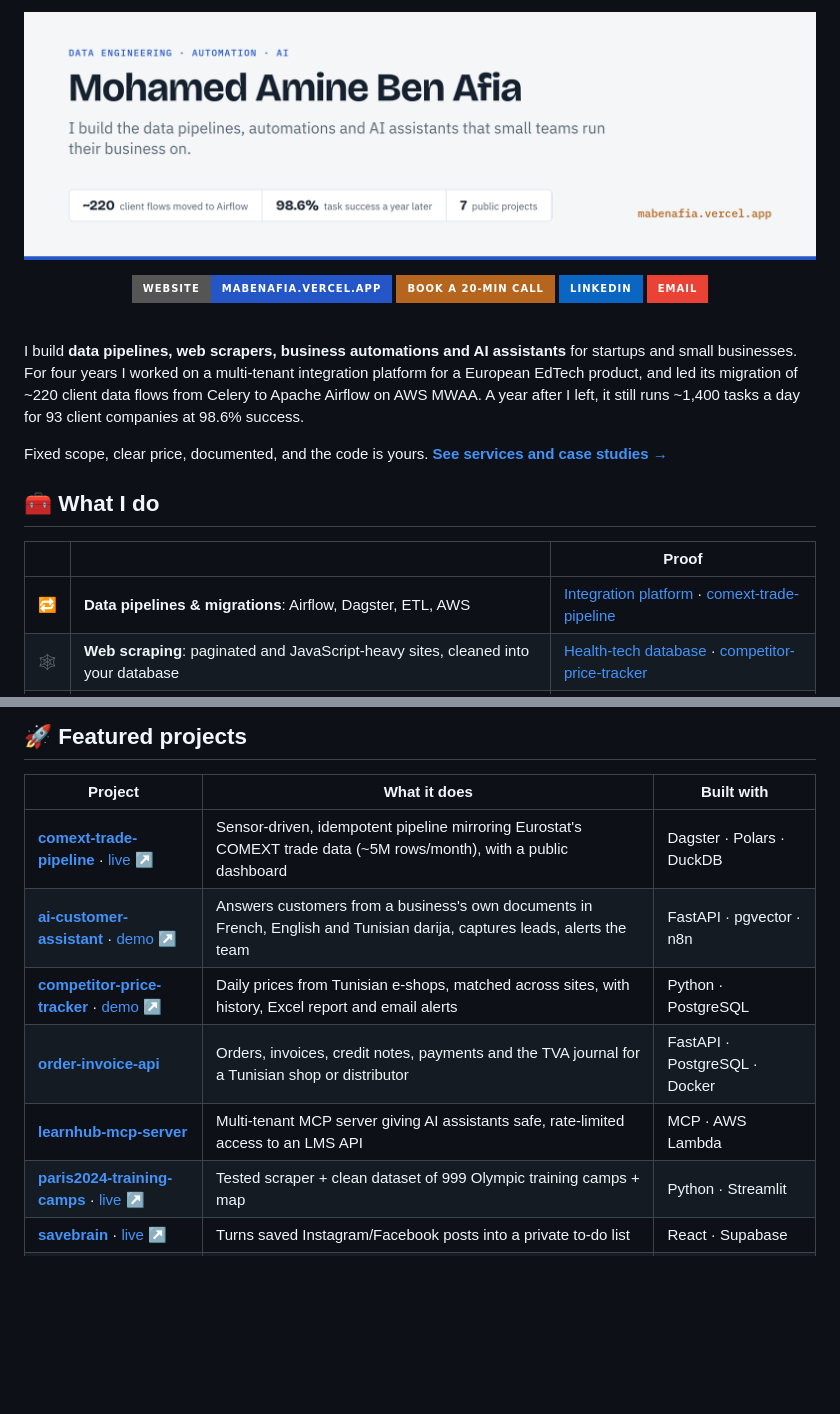
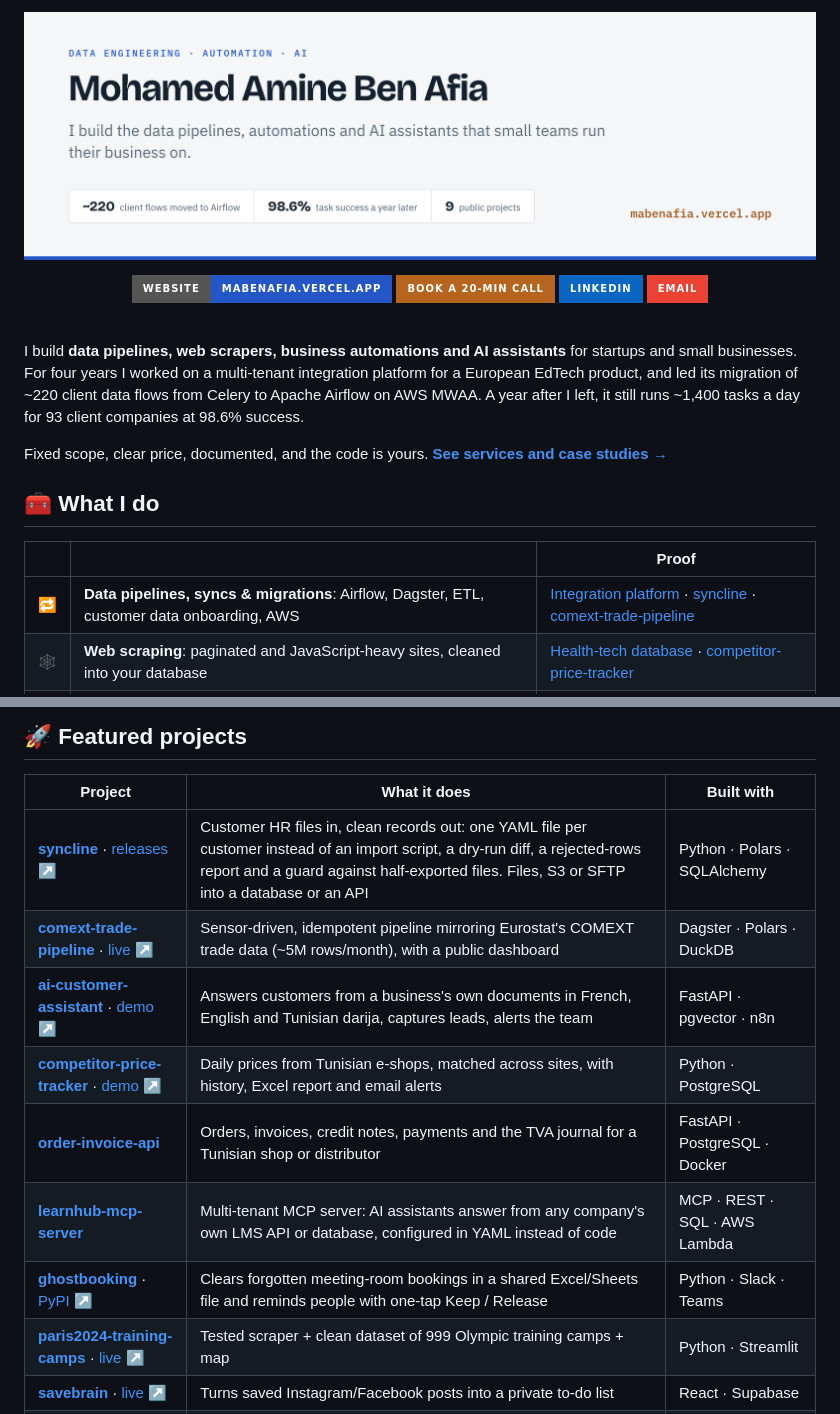
Before and after one commit to MedAmine-SUDO/MedAmine-SUDO, a Markdown page: README.md, 2 parts joined by grey strips. Rendered like a GitHub page; pictures changed too: assets/banner.png; badges without logos; blank space fills up the shorter version.

Commit message:
Profile: add Syncline and Ghostbooking, update LearnHub, banner now 9 public projects

```diff
--- a/README.md
+++ b/README.md
@@ -19,5 +19,5 @@ Fixed scope, clear price, documented, and the code is yours. **[See services and
 
 | | | Proof |
 |---|---|---|
-| 🔁 | **Data pipelines & migrations**: Airflow, Dagster, ETL, AWS | [Integration platform](https://mabenafia.vercel.app/work/integration-platform) · [comext-trade-pipeline](https://github.com/MedAmine-SUDO/comext-trade-pipeline) |
+| 🔁 | **Data pipelines, syncs & migrations**: Airflow, Dagster, ETL, customer data onboarding, AWS | [Integration platform](https://mabenafia.vercel.app/work/integration-platform) · [syncline](https://github.com/MedAmine-SUDO/syncline) · [comext-trade-pipeline](https://github.com/MedAmine-SUDO/comext-trade-pipeline) |
 | 🕸️ | **Web scraping**: paginated and JavaScript-heavy sites, cleaned into your database | [Health-tech database](https://mabenafia.vercel.app/work/practitioner-database) · [competitor-price-tracker](https://github.com/MedAmine-SUDO/competitor-price-tracker) |
@@ -28,11 +28,13 @@ Fixed scope, clear price, documented, and the code is yours. **[See services and
 
 | Project | What it does | Built with |
 |---|---|---|
+| **[syncline](https://github.com/MedAmine-SUDO/syncline)** · [releases ↗](https://github.com/MedAmine-SUDO/syncline/releases) | Customer HR files in, clean records out: one YAML file per customer instead of an import script, a dry-run diff, a rejected-rows report and a guard against half-exported files. Files, S3 or SFTP into a database or an API | Python · Polars · SQLAlchemy |
 | **[comext-trade-pipeline](https://github.com/MedAmine-SUDO/comext-trade-pipeline)** · [live ↗](https://eu-trade-explorer.streamlit.app/) | Sensor-driven, idempotent pipeline mirroring Eurostat's COMEXT trade data (~5M rows/month), with a public dashboard | Dagster · Polars · DuckDB |
 | **[ai-customer-assistant](https://github.com/MedAmine-SUDO/ai-customer-assistant)** · [demo ↗](https://ai-customer-assistant-demo.vercel.app) | Answers customers from a business's own documents in French, English and Tunisian darija, captures leads, alerts the team | FastAPI · pgvector · n8n |
 | **[competitor-price-tracker](https://github.com/MedAmine-SUDO/competitor-price-tracker)** · [demo ↗](https://medamine-sudo.github.io/competitor-price-tracker/) | Daily prices from Tunisian e-shops, matched across sites, with history, Excel report and email alerts | Python · PostgreSQL |
 | **[order-invoice-api](https://github.com/MedAmine-SUDO/order-invoice-api)** | Orders, invoices, credit notes, payments and the TVA journal for a Tunisian shop or distributor | FastAPI · PostgreSQL · Docker |
-| **[learnhub-mcp-server](https://github.com/MedAmine-SUDO/learnhub-mcp-server)** | Multi-tenant MCP server giving AI assistants safe, rate-limited access to an LMS API | MCP · AWS Lambda |
+| **[learnhub-mcp-server](https://github.com/MedAmine-SUDO/learnhub-mcp-server)** | Multi-tenant MCP server: AI assistants answer from any company's own LMS API or database, configured in YAML instead of code | MCP · REST · SQL · AWS Lambda |
+| **[ghostbooking](https://github.com/MedAmine-SUDO/ghostbooking)** · [PyPI ↗](https://pypi.org/project/ghostbooking/) | Clears forgotten meeting-room bookings in a shared Excel/Sheets file and reminds people with one-tap Keep / Release | Python · Slack · Teams |
 | **[paris2024-training-camps](https://github.com/MedAmine-SUDO/paris2024-training-camps)** · [live ↗](https://paris2024-training-camps.streamlit.app/) | Tested scraper + clean dataset of 999 Olympic training camps + map | Python · Streamlit |
 | **[savebrain](https://github.com/MedAmine-SUDO/savebrain)** · [live ↗](https://medamine-sudo.github.io/savebrain/) | Turns saved Instagram/Facebook posts into a private to-do list | React · Supabase |
 | **[airflow-etl-template](https://github.com/MedAmine-SUDO/airflow-etl-template)** | Tested Airflow ETL starter: CRM API → S3, one-command local setup | Airflow · S3 · Pytest |
```
Also changed, not shown: other parts of README.md (+1 -1 lines).
